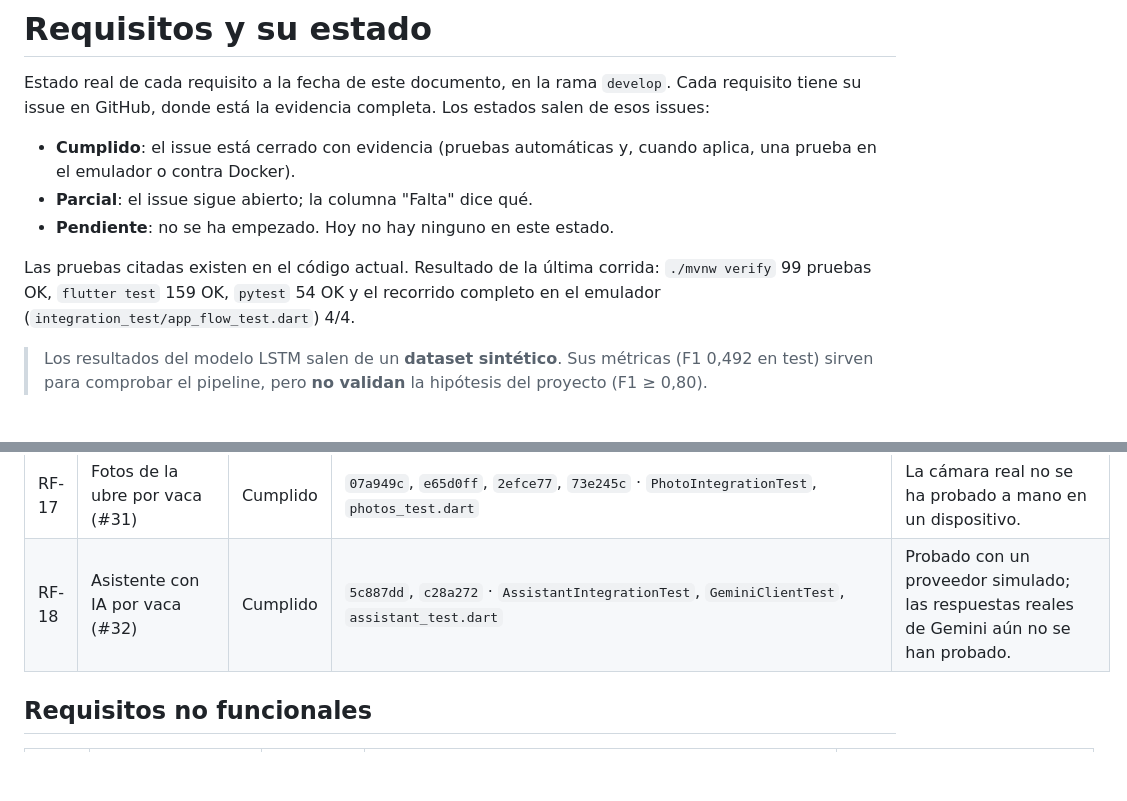
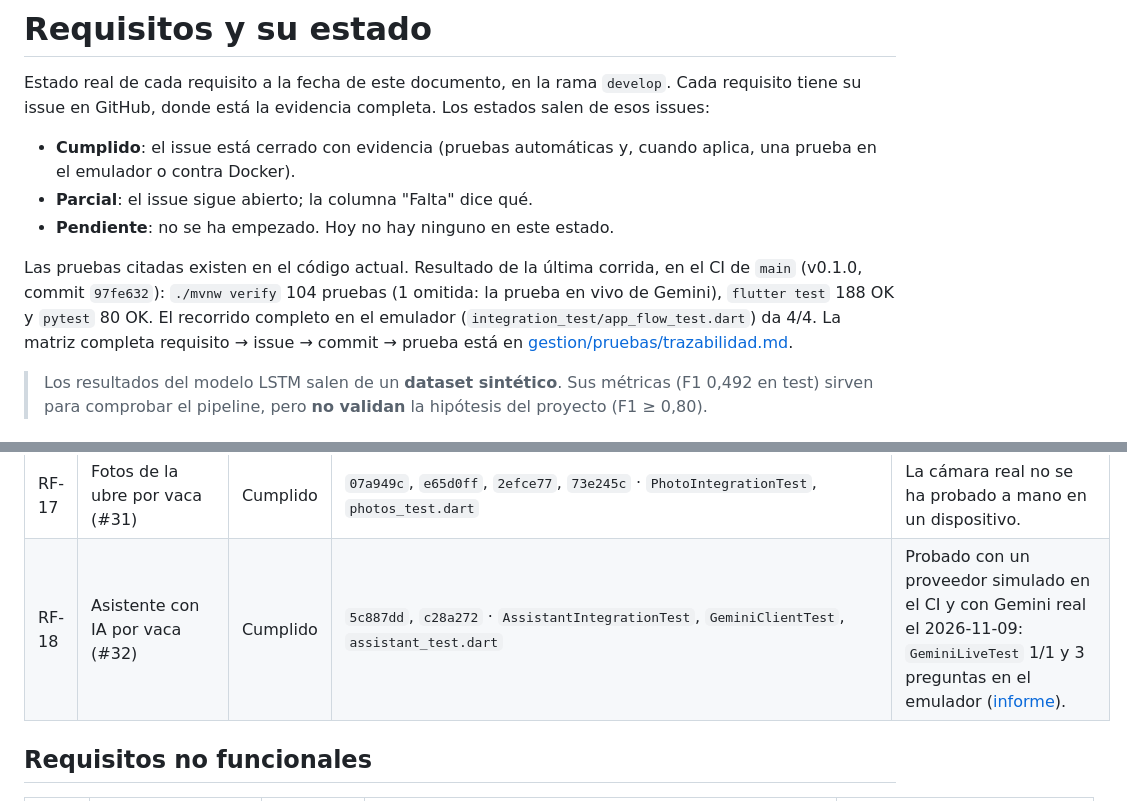
Before and after one commit to Pipemora1324/Agrovet, a Markdown page: docs/REQUISITOS.md, 2 parts joined by grey strips. Drawn GitHub-style; blank space fills up the shorter version.

Commit message:
agrega las historias de usuario y actualiza los conteos de pruebas en los requisitos

```diff
--- a/docs/REQUISITOS.md
+++ b/docs/REQUISITOS.md
@@ -8,9 +8,11 @@ tiene su issue en GitHub, donde está la evidencia completa. Los estados salen d
 - **Parcial**: el issue sigue abierto; la columna "Falta" dice qué.
 - **Pendiente**: no se ha empezado. Hoy no hay ninguno en este estado.
 
-Las pruebas citadas existen en el código actual. Resultado de la última corrida: `./mvnw verify`
-99 pruebas OK, `flutter test` 159 OK, `pytest` 54 OK y el recorrido completo en el emulador
-(`integration_test/app_flow_test.dart`) 4/4.
+Las pruebas citadas existen en el código actual. Resultado de la última corrida, en el CI de `main`
+(v0.1.0, commit `97fe632`): `./mvnw verify` 104 pruebas (1 omitida: la prueba en vivo de Gemini),
+`flutter test` 188 OK y `pytest` 80 OK. El recorrido completo en el emulador
+(`integration_test/app_flow_test.dart`) da 4/4. La matriz completa requisito → issue → commit →
+prueba está en [gestion/pruebas/trazabilidad.md](gestion/pruebas/trazabilidad.md).
 
 > Los resultados del modelo LSTM salen de un **dataset sintético**. Sus métricas (F1 0,492 en test)
 > sirven para comprobar el pipeline, pero **no validan** la hipótesis del proyecto (F1 ≥ 0,80).
@@ -36,7 +38,7 @@ Las pruebas citadas existen en el código actual. Resultado de la última corrid
 | RF-15 | Perfil, eliminación de cuenta y consentimiento (#29) | Cumplido | `9c92554`, `a0784d3` · `ProfileIntegrationTest`, `profile_test.dart` | El autor debe confirmar los datos del responsable en el aviso de privacidad. |
 | RF-16 | Registro diario flexible y puntaje por síntomas (#30) | Cumplido | `ea07f71`, `af469e7`, `03caee6`, `131ad7a`, `7312e35` · `symptom_score_test.dart`, `cubits_test.dart`, `record_wizard_test.dart`, `SyncIntegrationTest.valueSourcesAreStoredShownAndValidated` | Reglas y equivalencias provisionales, pendientes de validar con un veterinario (`docs/symptom_score.md`). |
 | RF-17 | Fotos de la ubre por vaca (#31) | Cumplido | `07a949c`, `e65d0ff`, `2efce77`, `73e245c` · `PhotoIntegrationTest`, `photos_test.dart` | La cámara real no se ha probado a mano en un dispositivo. |
-| RF-18 | Asistente con IA por vaca (#32) | Cumplido | `5c887dd`, `c28a272` · `AssistantIntegrationTest`, `GeminiClientTest`, `assistant_test.dart` | Probado con un proveedor simulado; las respuestas reales de Gemini aún no se han probado. |
+| RF-18 | Asistente con IA por vaca (#32) | Cumplido | `5c887dd`, `c28a272` · `AssistantIntegrationTest`, `GeminiClientTest`, `assistant_test.dart` | Probado con un proveedor simulado en el CI y con Gemini real el 2026-11-09: `GeminiLiveTest` 1/1 y 3 preguntas en el emulador ([informe](gestion/pruebas/emulador.md)). |
 
 ## Requisitos no funcionales
 
```
Also changed, not shown: other parts of docs/REQUISITOS.md (+28 -5 lines).
